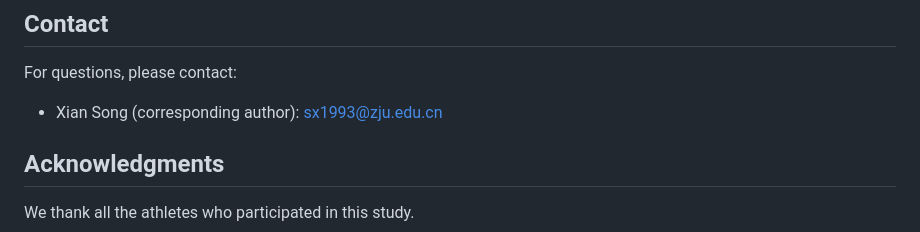
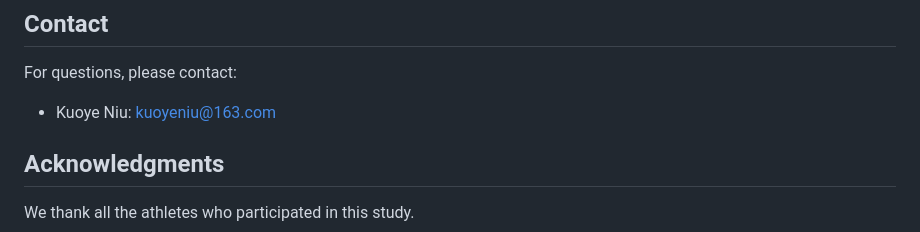
Before and after one commit to KenyaNiu/BadmintonGRF, a Markdown page: README.md, the part around the change. Drawn GitHub-style.

Commit message:
Update contact information to Kuoye Niu: kuoyeniu@163.com

```diff
--- a/README.md
+++ b/README.md
@@ -127,7 +127,7 @@ If you use this dataset in your research, please cite:
 ## Contact
 
 For questions, please contact:
-- Xian Song (corresponding author): sx1993@zju.edu.cn
+- Kuoye Niu: kuoyeniu@163.com
 
 ## Acknowledgments
 
```
